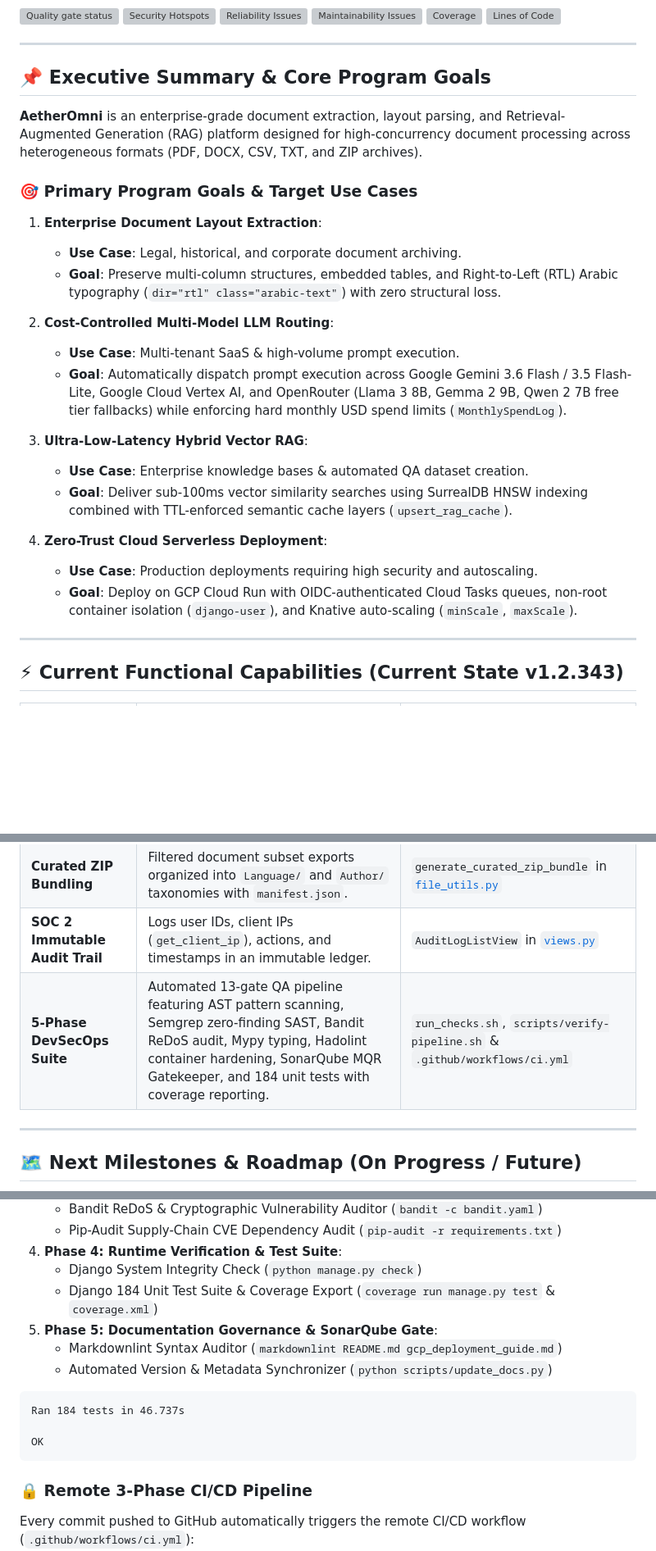
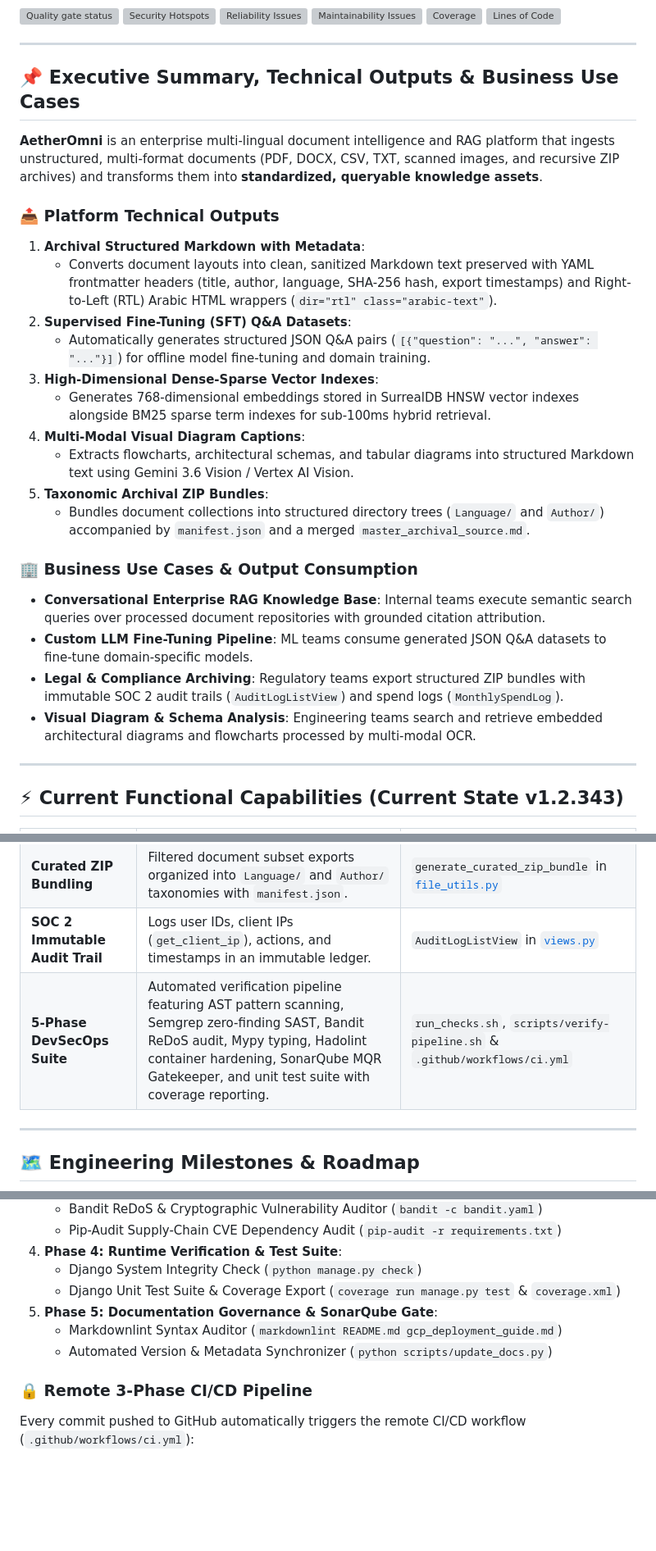
Before and after one commit to lucivskvn/AetherOmni, a Markdown page: README.md, 3 parts joined by grey strips. Shown at 82% size. Rendered like a GitHub page; blank space fills up the shorter version; grey boxes are pictures that could not be loaded.

Commit message:
docs: restructure README to articulate technical outputs, business use cases, and expand Milestones 1.0-5.0

````diff
--- a/README.md
+++ b/README.md
@@ -16,27 +16,29 @@
 
 ---
 
-## 📌 Executive Summary & Core Program Goals
+## 📌 Executive Summary, Technical Outputs & Business Use Cases
 
-**AetherOmni** is an enterprise-grade document extraction, layout parsing, and Retrieval-Augmented Generation (RAG) platform designed for high-concurrency document processing across heterogeneous formats (PDF, DOCX, CSV, TXT, and ZIP archives).
+**AetherOmni** is an enterprise multi-lingual document intelligence and RAG platform that ingests unstructured, multi-format documents (PDF, DOCX, CSV, TXT, scanned images, and recursive ZIP archives) and transforms them into **standardized, queryable knowledge assets**.
 
-### 🎯 Primary Program Goals & Target Use Cases
+### 📤 Platform Technical Outputs
 
-1. **Enterprise Document Layout Extraction**:
-   - **Use Case**: Legal, historical, and corporate document archiving.
-   - **Goal**: Preserve multi-column structures, embedded tables, and Right-to-Left (RTL) Arabic typography (`dir="rtl" class="arabic-text"`) with zero structural loss.
+1. **Archival Structured Markdown with Metadata**:
+   - Converts document layouts into clean, sanitized Markdown text preserved with YAML frontmatter headers (title, author, language, SHA-256 hash, export timestamps) and Right-to-Left (RTL) Arabic HTML wrappers (`dir="rtl" class="arabic-text"`).
+2. **Supervised Fine-Tuning (SFT) Q&A Datasets**:
+   - Automatically generates structured JSON Q&A pairs (`[{"question": "...", "answer": "..."}]`) for offline model fine-tuning and domain training.
+3. **High-Dimensional Dense-Sparse Vector Indexes**:
+   - Generates 768-dimensional embeddings stored in SurrealDB HNSW vector indexes alongside BM25 sparse term indexes for sub-100ms hybrid retrieval.
+4. **Multi-Modal Visual Diagram Captions**:
+   - Extracts flowcharts, architectural schemas, and tabular diagrams into structured Markdown text using Gemini 3.6 Vision / Vertex AI Vision.
+5. **Taxonomic Archival ZIP Bundles**:
+   - Bundles document collections into structured directory trees (`Language/` and `Author/`) accompanied by `manifest.json` and a merged `master_archival_source.md`.
 
-2. **Cost-Controlled Multi-Model LLM Routing**:
-   - **Use Case**: Multi-tenant SaaS & high-volume prompt execution.
-   - **Goal**: Automatically dispatch prompt execution across Google Gemini 3.6 Flash / 3.5 Flash-Lite, Google Cloud Vertex AI, and OpenRouter (Llama 3 8B, Gemma 2 9B, Qwen 2 7B free tier fallbacks) while enforcing hard monthly USD spend limits (`MonthlySpendLog`).
+### 🏢 Business Use Cases & Output Consumption
 
-3. **Ultra-Low-Latency Hybrid Vector RAG**:
-   - **Use Case**: Enterprise knowledge bases & automated QA dataset creation.
-   - **Goal**: Deliver sub-100ms vector similarity searches using SurrealDB HNSW indexing combined with TTL-enforced semantic cache layers (`upsert_rag_cache`).
-
-4. **Zero-Trust Cloud Serverless Deployment**:
-   - **Use Case**: Production deployments requiring high security and autoscaling.
-   - **Goal**: Deploy on GCP Cloud Run with OIDC-authenticated Cloud Tasks queues, non-root container isolation (`django-user`), and Knative auto-scaling (`minScale`, `maxScale`).
+- **Conversational Enterprise RAG Knowledge Base**: Internal teams execute semantic search queries over processed document repositories with grounded citation attribution.
+- **Custom LLM Fine-Tuning Pipeline**: ML teams consume generated JSON Q&A datasets to fine-tune domain-specific models.
+- **Legal & Compliance Archiving**: Regulatory teams export structured ZIP bundles with immutable SOC 2 audit trails (`AuditLogListView`) and spend logs (`MonthlySpendLog`).
+- **Visual Diagram & Schema Analysis**: Engineering teams search and retrieve embedded architectural diagrams and flowcharts processed by multi-modal OCR.
 
 ---
 
@@ -51,11 +53,11 @@
 | **Persisted Budget Accounting** | Hard monthly USD budget caps; document deletion spend is persisted to `MonthlySpendLog`. | `MonthlySpendLog.add_cost()` in [`views.py`](file:///media/elang/TMSSD/CrossSharing/Repos/AetherOmni/extractor/views.py#L865) |
 | **Curated ZIP Bundling** | Filtered document subset exports organized into `Language/` and `Author/` taxonomies with `manifest.json`. | `generate_curated_zip_bundle` in [`file_utils.py`](file:///media/elang/TMSSD/CrossSharing/Repos/AetherOmni/extractor/file_utils.py#L322) |
 | **SOC 2 Immutable Audit Trail** | Logs user IDs, client IPs (`get_client_ip`), actions, and timestamps in an immutable ledger. | `AuditLogListView` in [`views.py`](file:///media/elang/TMSSD/CrossSharing/Repos/AetherOmni/extractor/views.py#L1520) |
-| **5-Phase DevSecOps Suite** | Automated 13-gate QA pipeline featuring AST pattern scanning, Semgrep zero-finding SAST, Bandit ReDoS audit, Mypy typing, Hadolint container hardening, SonarQube MQR Gatekeeper, and 184 unit tests with coverage reporting. | `run_checks.sh`, `scripts/verify-pipeline.sh` & `.github/workflows/ci.yml` |
+| **5-Phase DevSecOps Suite** | Automated verification pipeline featuring AST pattern scanning, Semgrep zero-finding SAST, Bandit ReDoS audit, Mypy typing, Hadolint container hardening, SonarQube MQR Gatekeeper, and unit test suite with coverage reporting. | `run_checks.sh`, `scripts/verify-pipeline.sh` & `.github/workflows/ci.yml` |
 
 ---
 
-## 🗺️ Next Milestones & Roadmap (On Progress / Future)
+## 🗺️ Engineering Milestones & Roadmap
 
 ```mermaid
 flowchart LR
@@ -165,16 +160,10 @@ bash scripts/verify-pipeline.sh
    - Pip-Audit Supply-Chain CVE Dependency Audit (`pip-audit -r requirements.txt`)
 4. **Phase 4: Runtime Verification & Test Suite**:
    - Django System Integrity Check (`python manage.py check`)
-   - Django 184 Unit Test Suite & Coverage Export (`coverage run manage.py test` & `coverage.xml`)
+   - Django Unit Test Suite & Coverage Export (`coverage run manage.py test` & `coverage.xml`)
 5. **Phase 5: Documentation Governance & SonarQube Gate**:
    - Markdownlint Syntax Auditor (`markdownlint README.md gcp_deployment_guide.md`)
    - Automated Version & Metadata Synchronizer (`python scripts/update_docs.py`)
-
-```text
-Ran 184 tests in 46.737s
-
-OK
-```
 
 ### 🔒 Remote 3-Phase CI/CD Pipeline
 
````
Also changed, not shown: other parts of README.md (+15 -22 lines).
